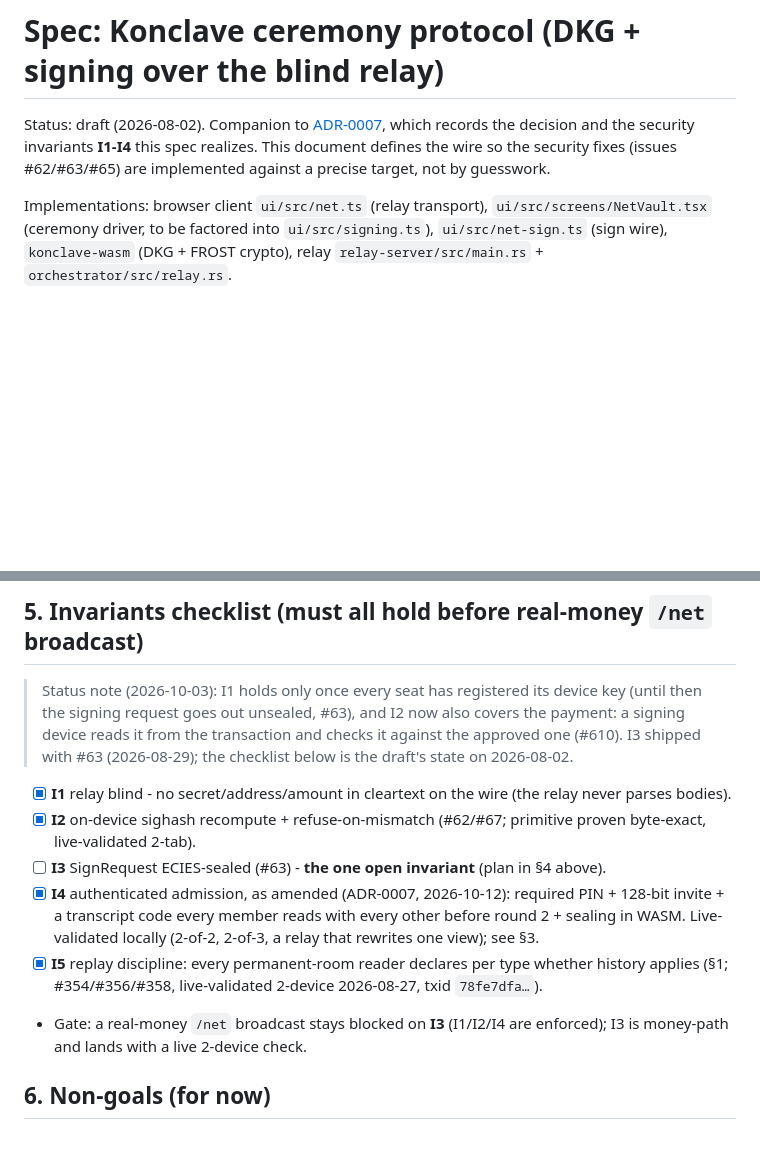
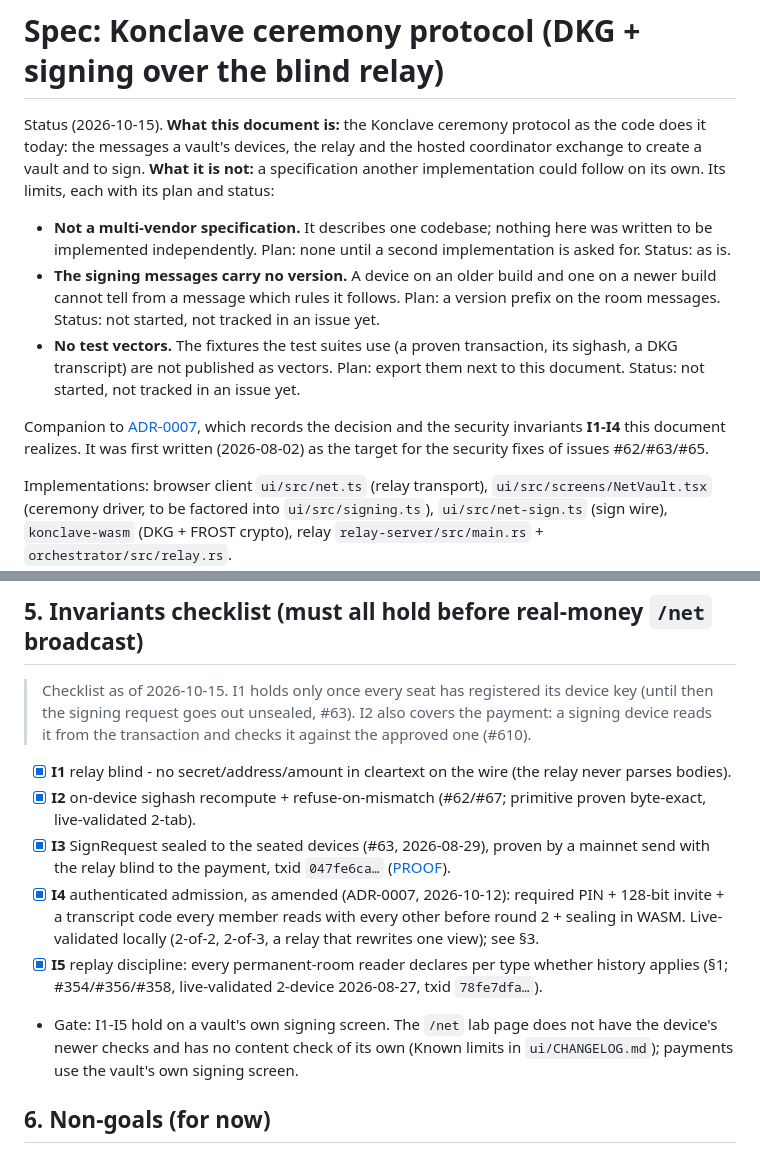
Before and after one commit to deegalabs/konclave, a Markdown page: docs/spec/ceremony-protocol.md, 2 parts joined by grey strips. Drawn GitHub-style; blank space fills up the shorter version.

Commit message:
docs(spec): the ceremony protocol says what it is today, its limits, and that the signing request is sealed

```diff
--- a/docs/spec/ceremony-protocol.md
+++ b/docs/spec/ceremony-protocol.md
@@ -1,9 +1,22 @@
 # Spec: Konclave ceremony protocol (DKG + signing over the blind relay)
 
-Status: draft (2026-08-02). Companion to [ADR-0007](../adr/0007-ceremony-security-invariants.md),
-which records the decision and the security invariants **I1-I4** this spec realizes. This document
-defines the wire so the security fixes (issues #62/#63/#65) are implemented against a precise target,
-not by guesswork.
+Status (2026-10-15). **What this document is:** the Konclave ceremony protocol as the code does it
+today: the messages a vault's devices, the relay and the hosted coordinator exchange to create a vault
+and to sign. **What it is not:** a specification another implementation could follow on its own. Its
+limits, each with its plan and status:
+
+- **Not a multi-vendor specification.** It describes one codebase; nothing here was written to be
+  implemented independently. Plan: none until a second implementation is asked for. Status: as is.
+- **The signing messages carry no version.** A device on an older build and one on a newer build cannot
+  tell from a message which rules it follows. Plan: a version prefix on the room messages. Status: not
+  started, not tracked in an issue yet.
+- **No test vectors.** The fixtures the test suites use (a proven transaction, its sighash, a DKG
+  transcript) are not published as vectors. Plan: export them next to this document. Status: not
+  started, not tracked in an issue yet.
+
+Companion to [ADR-0007](../adr/0007-ceremony-security-invariants.md), which records the decision and
+the security invariants **I1-I4** this document realizes. It was first written (2026-08-02) as the
+target for the security fixes of issues #62/#63/#65.
 
 Implementations: browser client `ui/src/net.ts` (relay transport), `ui/src/screens/NetVault.tsx`
 (ceremony driver, to be factored into `ui/src/signing.ts`), `ui/src/net-sign.ts` (sign wire),
@@ -116,16 +129,18 @@ REQUIRES **authenticated admission**:
 
 ## 5. Invariants checklist (must all hold before real-money `/net` broadcast)
 
-> Status note (2026-10-03): I1 holds only once every seat has registered its device key (until
-> then the signing request goes out unsealed, #63), and I2 now also covers the payment: a signing device reads it from the
-> transaction and checks it against the approved one (#610). I3 shipped with #63 (2026-08-29); the
-> checklist below is the draft's state on 2026-08-02.
+> Checklist as of 2026-10-15. I1 holds only once every seat has registered its device key (until
+> then the signing request goes out unsealed, #63). I2 also covers the payment: a signing device reads
+> it from the transaction and checks it against the approved one (#610).
 - [x] **I1** relay blind - no secret/address/amount in cleartext on the wire (the relay never parses bodies).
 - [x] **I2** on-device sighash recompute + refuse-on-mismatch (#62/#67; primitive proven byte-exact, live-validated 2-tab).
-- [ ] **I3** SignRequest ECIES-sealed (#63) - **the one open invariant** (plan in §4 above).
+- [x] **I3** SignRequest sealed to the seated devices (#63, 2026-08-29), proven by a mainnet send with
+  the relay blind to the payment, txid `047fe6ca…` ([PROOF](../PROOF.md)).
 - [x] **I4** authenticated admission, as amended (ADR-0007, 2026-10-12): required PIN + 128-bit invite + a transcript code every member reads with every other before round 2 + sealing in WASM. Live-validated locally (2-of-2, 2-of-3, a relay that rewrites one view); see §3.
 - [x] **I5** replay discipline: every permanent-room reader declares per type whether history applies (§1; #354/#356/#358, live-validated 2-device 2026-08-27, txid `78fe7dfa…`).
-- Gate: a real-money `/net` broadcast stays blocked on **I3** (I1/I2/I4 are enforced); I3 is money-path and lands with a live 2-device check.
+- Gate: I1-I5 hold on a vault's own signing screen. The `/net` lab page does not have the device's
+  newer checks and has no content check of its own (Known limits in `ui/CHANGELOG.md`); payments use
+  the vault's own signing screen.
 
 ## 6. Non-goals (for now)
 Non-interactive DKG (Golden, roadmap) · on-chain memo transport as a fallback (Zkool-style, roadmap)
```
Also changed, not shown: docs/CLAIMS.md (+2 -1 lines).
